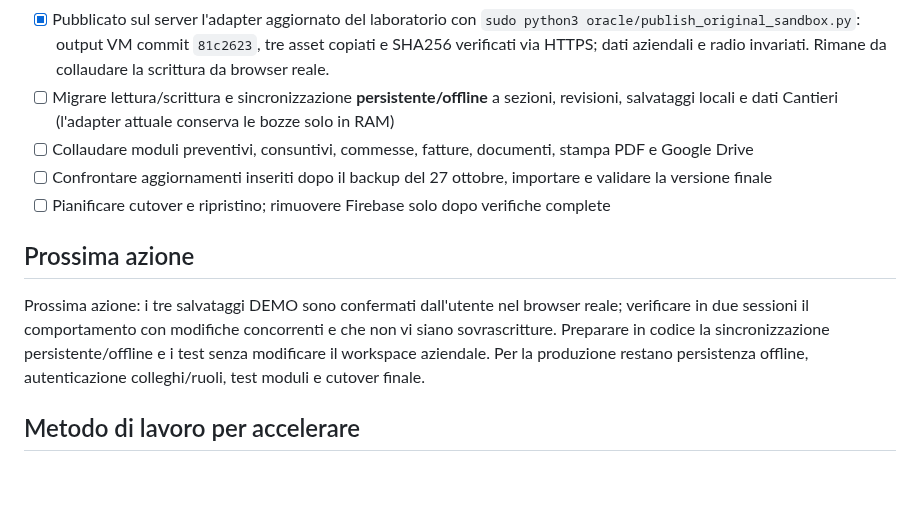
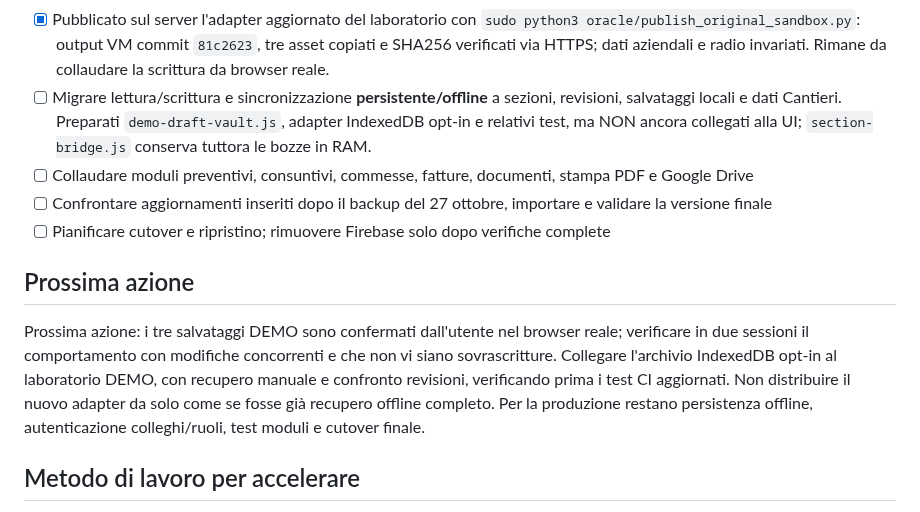
Before and after one commit to ionut290/VARGA-GESTIONALE, a Markdown page: oracle/MIGRATION_PROGRESS.md, the part around the change. GitHub-like rendering; blank space fills up the shorter version.

Commit message:
docs(oracle): track demo IndexedDB adapter as not yet UI-integrated

```diff
--- a/oracle/MIGRATION_PROGRESS.md
+++ b/oracle/MIGRATION_PROGRESS.md
@@ -39,13 +39,13 @@ La pagina /oracle/console.html è solo un laboratorio di collaudo amministrativo
 - [x] Implementato adapter Oracle separato `oracle/section-bridge.js`: lettura per sezione, scritture limitate a workspace fittizio, versionamento, blocco conflitti HTTP 409, merge solo esplicito, gestione errori rete in memoria. Test Node superati.
 - [x] Collegato l'adapter ai tre moduli DEMO nella stessa HTML/CSS originale e aggiornato il pubblicatore (verifica SHA256 anche dell'adapter); CI completo superato.
 - [x] Pubblicato sul server l'adapter aggiornato del laboratorio con `sudo python3 oracle/publish_original_sandbox.py`: output VM commit `81c2623`, tre asset copiati e SHA256 verificati via HTTPS; dati aziendali e radio invariati. Rimane da collaudare la scrittura da browser reale.
-- [ ] Migrare lettura/scrittura e sincronizzazione **persistente/offline** a sezioni, revisioni, salvataggi locali e dati Cantieri (l'adapter attuale conserva le bozze solo in RAM)
+- [ ] Migrare lettura/scrittura e sincronizzazione **persistente/offline** a sezioni, revisioni, salvataggi locali e dati Cantieri. Preparati `demo-draft-vault.js`, adapter IndexedDB opt-in e relativi test, ma NON ancora collegati alla UI; `section-bridge.js` conserva tuttora le bozze in RAM.
 - [ ] Collaudare moduli preventivi, consuntivi, commesse, fatture, documenti, stampa PDF e Google Drive
 - [ ] Confrontare aggiornamenti inseriti dopo il backup del 27 ottobre, importare e validare la versione finale
 - [ ] Pianificare cutover e ripristino; rimuovere Firebase solo dopo verifiche complete
 
 ## Prossima azione
-Prossima azione: i tre salvataggi DEMO sono confermati dall'utente nel browser reale; verificare in due sessioni il comportamento con modifiche concorrenti e che non vi siano sovrascritture. Preparare in codice la sincronizzazione persistente/offline e i test senza modificare il workspace aziendale. Per la produzione restano persistenza offline, autenticazione colleghi/ruoli, test moduli e cutover finale.
+Prossima azione: i tre salvataggi DEMO sono confermati dall'utente nel browser reale; verificare in due sessioni il comportamento con modifiche concorrenti e che non vi siano sovrascritture. Collegare l'archivio IndexedDB opt-in al laboratorio DEMO, con recupero manuale e confronto revisioni, verificando prima i test CI aggiornati. Non distribuire il nuovo adapter da solo come se fosse già recupero offline completo. Per la produzione restano persistenza offline, autenticazione colleghi/ruoli, test moduli e cutover finale.
 
 ## Metodo di lavoro per accelerare
 Procedere in parallelo sul codice del frontend e sulle verifiche backend; usare un solo comando per blocco; segnalare a ogni aggiornamento completato/mancante/prossimo passo.
```
